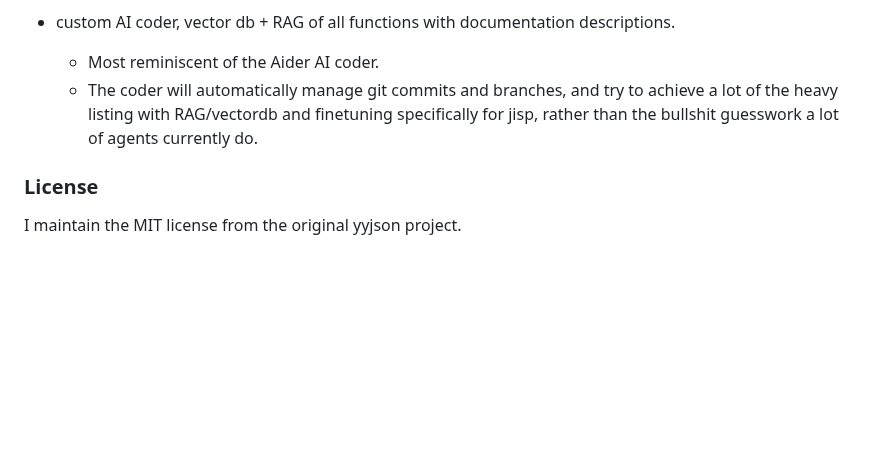
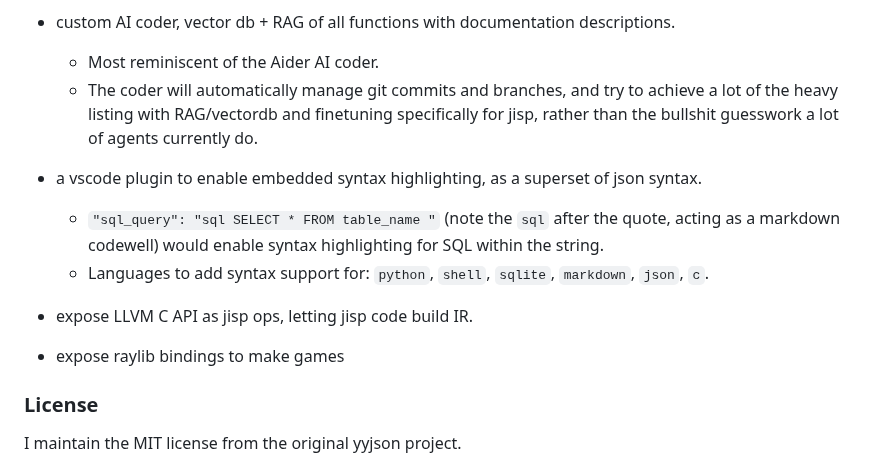
Before and after one commit to flintwinters/untitled-jisp, a Markdown page: README.md, the part around the change. Rendered like a GitHub page; blank space fills up the shorter version.

Commit message:
add vscode, llvm, raylib to TODO

```diff
--- a/README.md
+++ b/README.md
@@ -163,6 +163,14 @@ python3 build.py
   - Most reminiscent of the Aider AI coder.
   - The coder will automatically manage git commits and branches, and try to achieve a lot of the heavy listing with RAG/vectordb and finetuning specifically for jisp, rather than the bullshit guesswork a lot of agents currently do.
 
+- a vscode plugin to enable embedded syntax highlighting, as a superset of json syntax.
+  - `"sql_query": "sql SELECT * FROM table_name "` (note the `sql` after the quote, acting as a markdown codewell) would enable syntax highlighting for SQL within the string.
+  - Languages to add syntax support for: `python`, `shell`, `sqlite`, `markdown`, `json`, `c`.
+
+- expose LLVM C API as jisp ops, letting jisp code build IR.
+
+- expose raylib bindings to make games
+
 ### License
 
 I maintain the MIT license from the original yyjson project.
```
